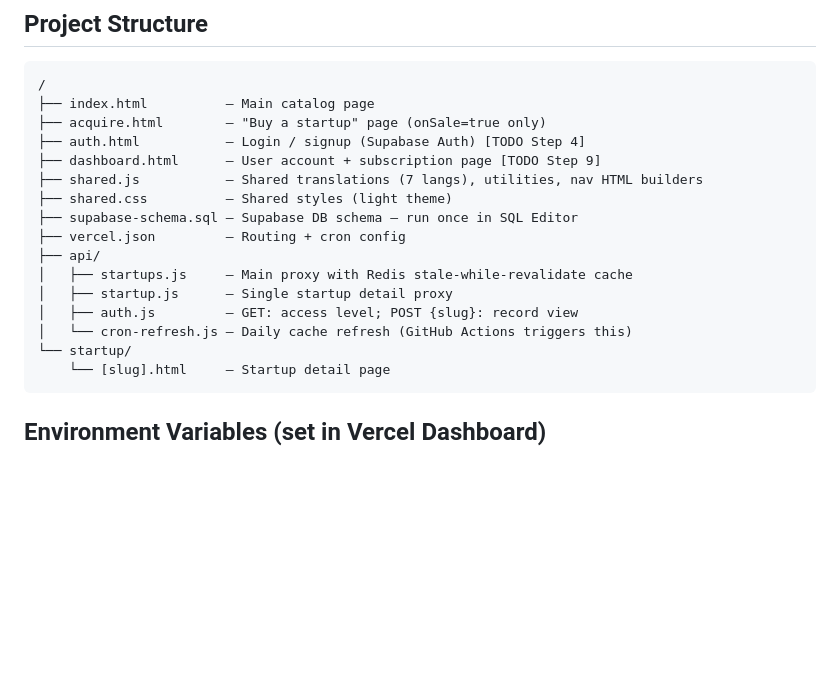
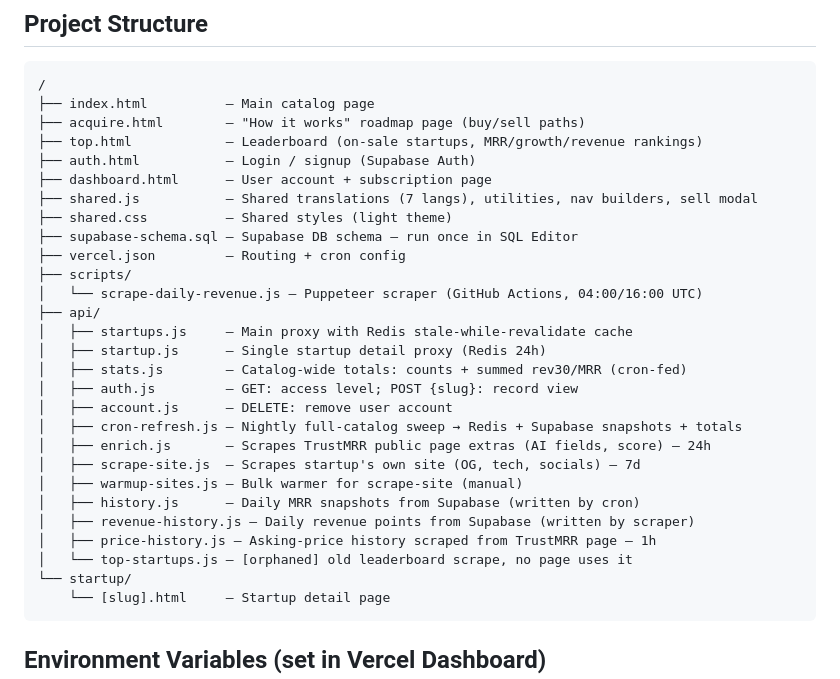
Before and after one commit to danbelokoz/startup, a Markdown page: CLAUDE.md, the part around the change. GitHub-like rendering; blank space fills up the shorter version.

Commit message:
Docs: refresh project structure in CLAUDE.md (all api endpoints incl. new stats.js)
Co-Authored-By: Claude Fable 5 <noreply@anthropic.com>

````diff
--- a/CLAUDE.md
+++ b/CLAUDE.md
@@ -18,18 +18,30 @@ Deployed on Vercel at: https://startup-silk-nu.vercel.app
 ```
 /
 ├── index.html          — Main catalog page
-├── acquire.html        — "Buy a startup" page (onSale=true only)
-├── auth.html           — Login / signup (Supabase Auth) [TODO Step 4]
-├── dashboard.html      — User account + subscription page [TODO Step 9]
-├── shared.js           — Shared translations (7 langs), utilities, nav HTML builders
+├── acquire.html        — "How it works" roadmap page (buy/sell paths)
+├── top.html            — Leaderboard (on-sale startups, MRR/growth/revenue rankings)
+├── auth.html           — Login / signup (Supabase Auth)
+├── dashboard.html      — User account + subscription page
+├── shared.js           — Shared translations (7 langs), utilities, nav builders, sell modal
 ├── shared.css          — Shared styles (light theme)
 ├── supabase-schema.sql — Supabase DB schema — run once in SQL Editor
 ├── vercel.json         — Routing + cron config
+├── scripts/
+│   └── scrape-daily-revenue.js — Puppeteer scraper (GitHub Actions, 04:00/16:00 UTC)
 ├── api/
 │   ├── startups.js     — Main proxy with Redis stale-while-revalidate cache
-│   ├── startup.js      — Single startup detail proxy
+│   ├── startup.js      — Single startup detail proxy (Redis 24h)
+│   ├── stats.js        — Catalog-wide totals: counts + summed rev30/MRR (cron-fed)
 │   ├── auth.js         — GET: access level; POST {slug}: record view
-│   └── cron-refresh.js — Daily cache refresh (GitHub Actions triggers this)
+│   ├── account.js      — DELETE: remove user account
+│   ├── cron-refresh.js — Nightly full-catalog sweep → Redis + Supabase snapshots + totals
+│   ├── enrich.js       — Scrapes TrustMRR public page extras (AI fields, score) — 24h
+│   ├── scrape-site.js  — Scrapes startup's own site (OG, tech, socials) — 7d
+│   ├── warmup-sites.js — Bulk warmer for scrape-site (manual)
+│   ├── history.js      — Daily MRR snapshots from Supabase (written by cron)
+│   ├── revenue-history.js — Daily revenue points from Supabase (written by scraper)
+│   ├── price-history.js — Asking-price history scraped from TrustMRR page — 1h
+│   └── top-startups.js — [orphaned] old leaderboard scrape, no page uses it
 └── startup/
     └── [slug].html     — Startup detail page
 ```
````
